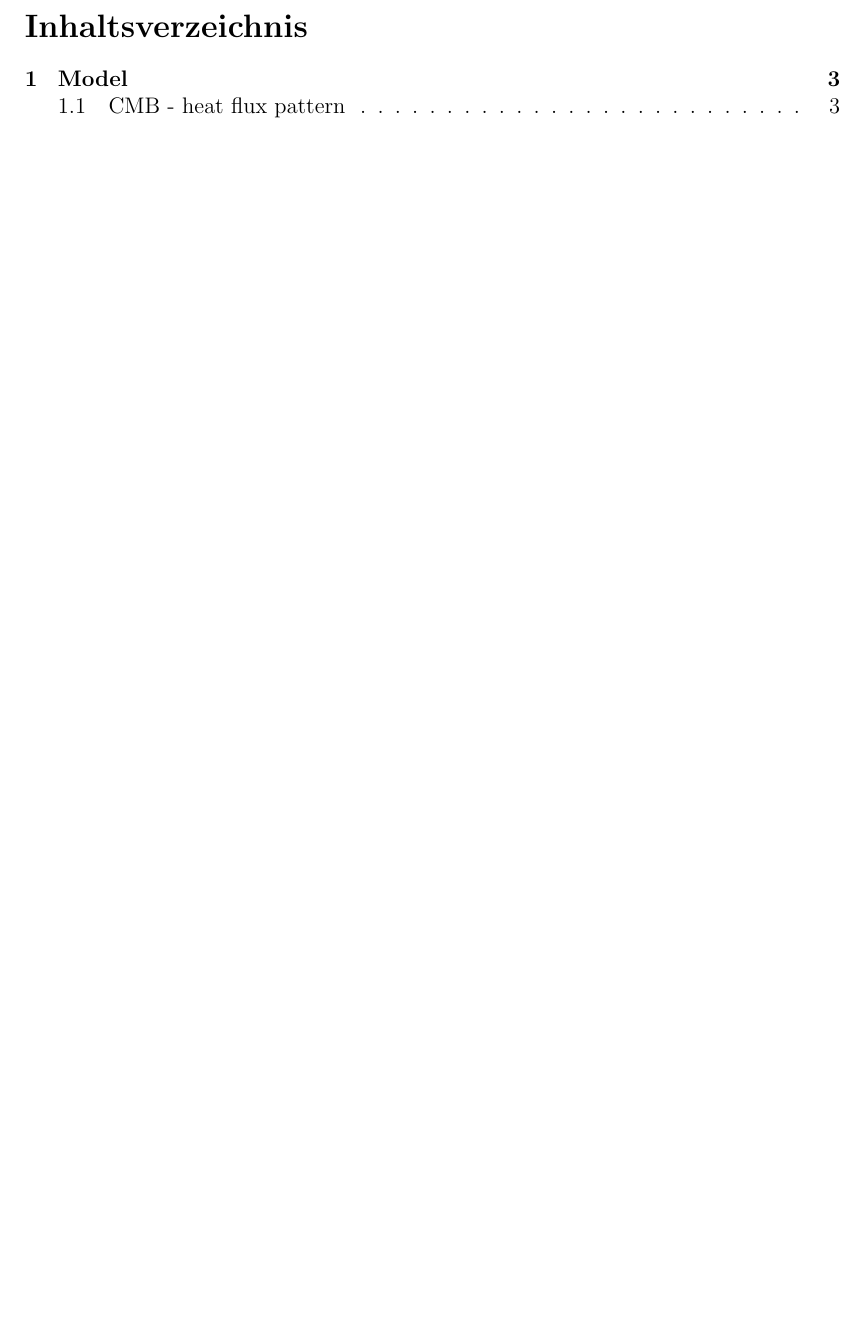
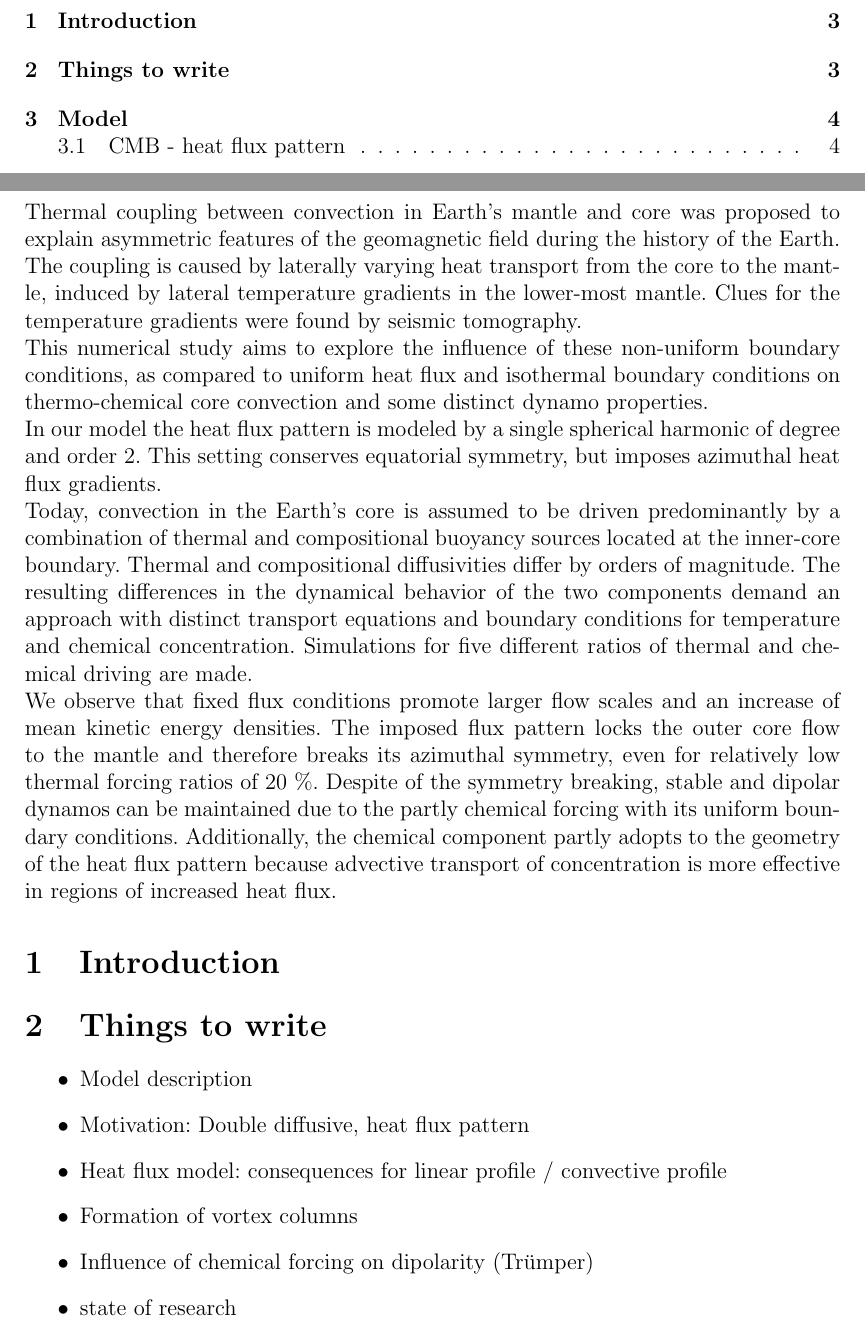
Before and after one commit to veitlueschow/thesis, a LaTeX thesis (thesis.tex): part of page 2 of 4 before the commit and two parts of pages 2 and 3 of 5 after it, the two joined at a grey line, cut at the place of the change, the shorter picture padded with empty space. The pictures show the PDF file thesis.pdf that the author committed with the source; the source files are stored in an older character set and shown here as Unicode.

Commit message:
making a list of things I can already start to write down. Beginning with mathematical description of core convection now

```diff
--- a/thesis.tex
+++ b/thesis.tex
@@ -25,2 +26,21 @@
 
-\section{Model}
+Thermal coupling between convection in Earth's mantle and core was proposed to explain asymmetric features of the geomagnetic field during the history of the Earth. The coupling is caused by laterally varying heat transport from the core to the mantle, induced by lateral temperature gradients in the lower-most mantle. Clues for the temperature gradients were found by seismic tomography.\\
+This numerical study aims to explore the influence of these non-uniform boundary conditions, as compared to uniform heat flux and isothermal boundary conditions on thermo-chemical core convection and some distinct dynamo properties. \\
+In our model the heat flux pattern is modeled by a single spherical harmonic of degree and order 2. This setting conserves equatorial symmetry, but imposes azimuthal heat flux gradients. \\
+Today, convection in the Earth's core is assumed to be driven predominantly by a combination of thermal and compositional buoyancy sources located at the inner-core boundary. Thermal and compositional diffusivities differ by orders of magnitude. The resulting differences in the dynamical behavior of the two components demand an approach with distinct transport equations and boundary conditions for temperature and chemical concentration. Simulations for five different ratios of thermal and chemical driving are made. \\
+We observe that fixed flux conditions promote larger flow scales and an increase of mean kinetic energy densities. The imposed flux pattern locks the outer core flow to the mantle and therefore breaks its azimuthal symmetry, even for relatively low thermal forcing ratios of 20 \%. Despite of the symmetry breaking, stable and dipolar dynamos can be maintained due to the partly chemical forcing with its uniform boundary conditions. Additionally, the chemical component partly adopts to the geometry of the heat flux pattern because advective transport of concentration is more effective in regions of increased heat flux.
+
+\section{Introduction}
+
+\section{Things to write}
+
+\begin{itemize}
+ \item Model description
+ \item Motivation: Double diffusive, heat flux pattern
+ \item Heat flux model: consequences for linear profile / convective profile
+ \item Formation of vortex columns
+ \item Influence of chemical forcing on dipolarity (Trümper)
+ \item state of research
+ \item Numerical solution scheme
+
+\end{itemize}
```
Also changed, not shown: thesis.pdf, thesis.tex (14 more changed lines), 4 other files.
